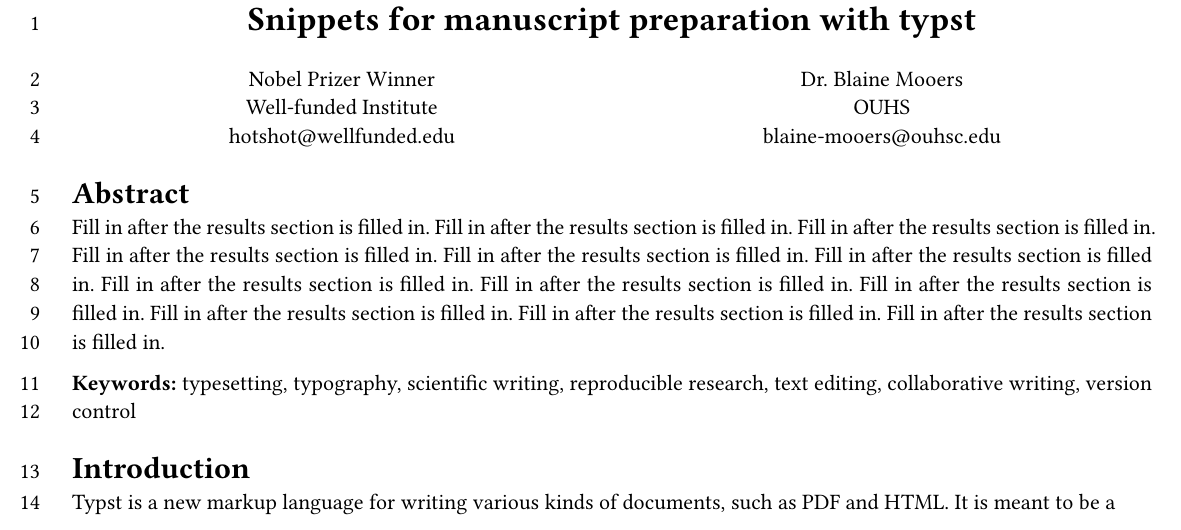
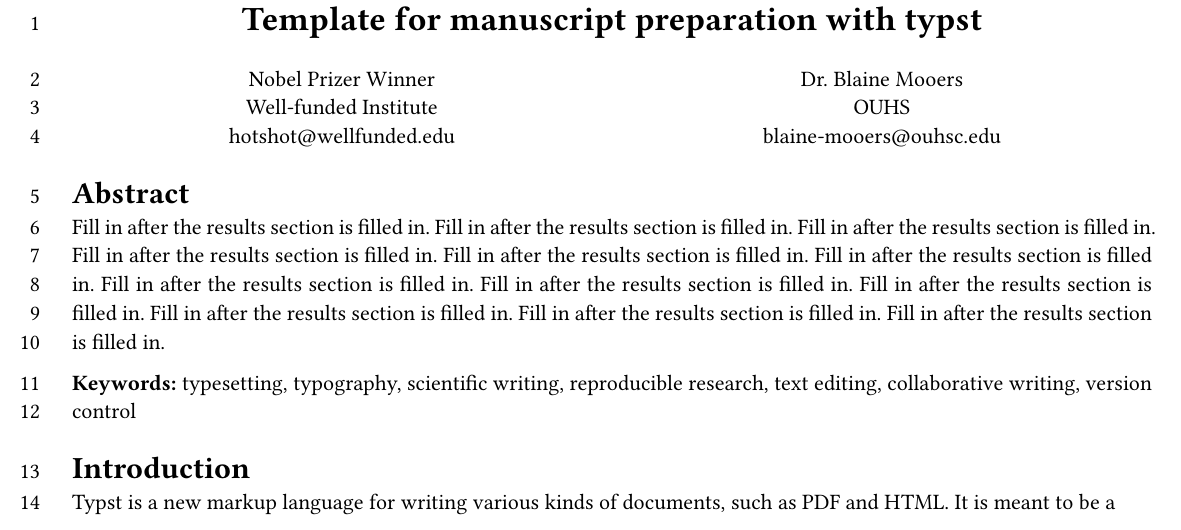
Before and after one commit to MooersLab/manuscriptInTypst, a Typst document (first-submission-manuscript.typ): part of page 1 of 3, cut so that both start at the same text. Compiled offline with Typst 0.15; a missing font is replaced by an installed copy or a similar font.

Commit message:
Add files via upload

```diff
--- a/first-submission-manuscript.typ
+++ b/first-submission-manuscript.typ
@@ -10,7 +10,7 @@
 #show figure: set par.line(numbering: none)
 
 // Set the title use for reuse in the running title and the main title page.
-#let title = [Snippets for manuscript preparation with typst]
+#let title = [Template for manuscript preparation with typst]
 
 
 // I have yet to figure out how to put the short author list on the left.
```
Also changed, not shown: first-submission-manuscript.pdf.
